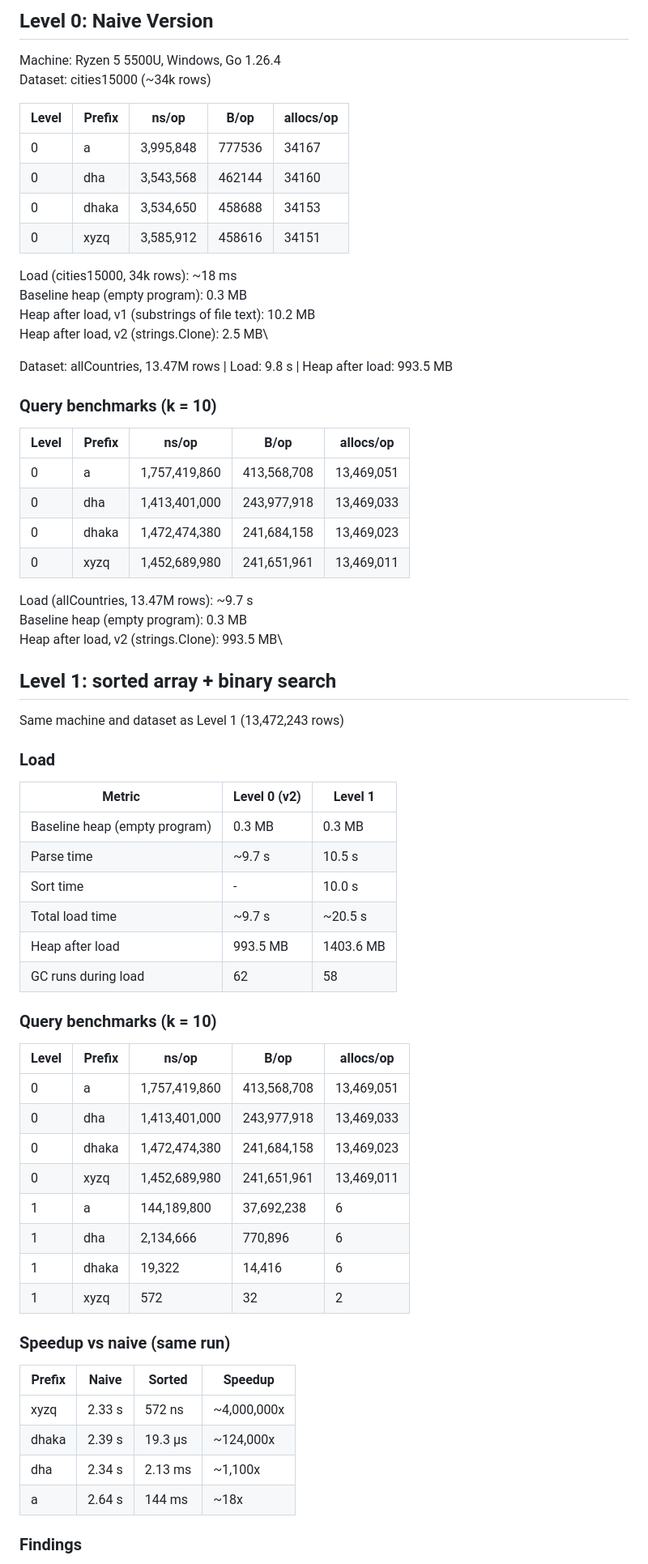
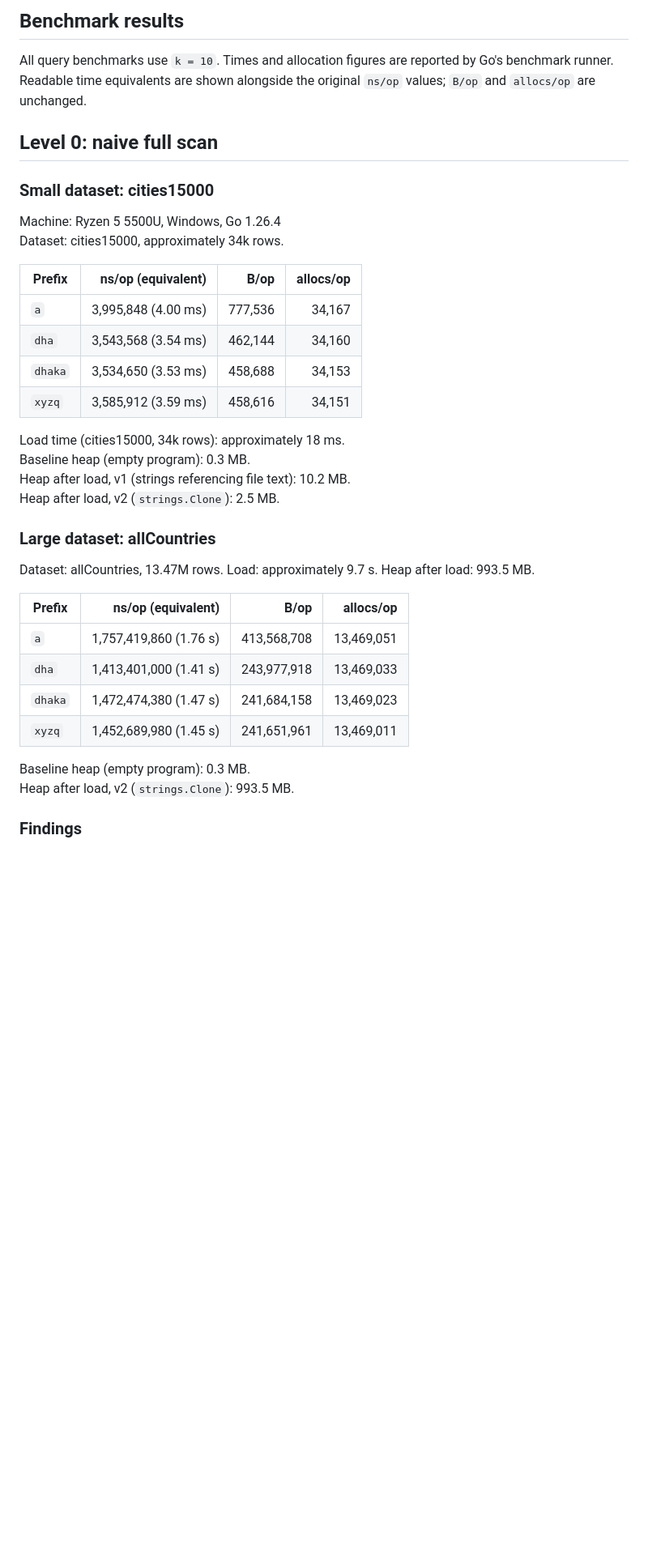
Before and after one commit to bhowmik94/autocomplete-10M, a Markdown page: RESULTS.md, the part around one of its changes. Shown at 81% size. Drawn GitHub-style; blank space fills up the shorter version.

```diff
--- a/RESULTS.md
+++ b/RESULTS.md
@@ -1,71 +1,39 @@
-## Level 0: Naive Version
+## Benchmark results
 
-Machine: Ryzen 5 5500U, Windows, Go 1.26.4\
-Dataset: cities15000 (~34k rows)
+All query benchmarks use `k = 10`. Times and allocation figures are reported by Go's benchmark runner. Readable time equivalents are shown alongside the original `ns/op` values; `B/op` and `allocs/op` are unchanged.
 
-| Level | Prefix | ns/op     | B/op   | allocs/op |
-|-------|--------|-----------|--------|-----------|
-| 0     | a      | 3,995,848 | 777536 | 34167     |
-| 0     | dha    | 3,543,568 | 462144 | 34160     |
-| 0     | dhaka  | 3,534,650 | 458688 | 34153     |
-| 0     | xyzq   | 3,585,912 | 458616 | 34151     |
+## Level 0: naive full scan
 
-Load (cities15000, 34k rows): ~18 ms\
-Baseline heap (empty program): 0.3 MB\
-Heap after load, v1 (substrings of file text): 10.2 MB\
-Heap after load, v2 (strings.Clone):            2.5 MB\
+### Small dataset: cities15000
 
-Dataset: allCountries, 13.47M rows | Load: 9.8 s | Heap after load: 993.5 MB
+Machine: Ryzen 5 5500U, Windows, Go 1.26.4
+Dataset: cities15000, approximately 34k rows.
 
-### Query benchmarks (k = 10)
+| Prefix | ns/op (equivalent) | B/op | allocs/op |
+|--------|-------------------:|-----:|----------:|
+| `a`    | 3,995,848 (4.00 ms) | 777,536 | 34,167 |
+| `dha`  | 3,543,568 (3.54 ms) | 462,144 | 34,160 |
+| `dhaka`| 3,534,650 (3.53 ms) | 458,688 | 34,153 |
+| `xyzq` | 3,585,912 (3.59 ms) | 458,616 | 34,151 |
 
-| Level | Prefix | ns/op         | B/op        | allocs/op  |
-|-------|--------|---------------|-------------|------------|
-| 0     | a      | 1,757,419,860 | 413,568,708 | 13,469,051 |
-| 0     | dha    | 1,413,401,000 | 243,977,918 | 13,469,033 |
-| 0     | dhaka  | 1,472,474,380 | 241,684,158 | 13,469,023 |
-| 0     | xyzq   | 1,452,689,980 | 241,651,961 | 13,469,011 |
+Load time (cities15000, 34k rows): approximately 18 ms.
+Baseline heap (empty program): 0.3 MB.
+Heap after load, v1 (strings referencing file text): 10.2 MB.
+Heap after load, v2 (`strings.Clone`): 2.5 MB.
 
-Load (allCountries, 13.47M rows): ~9.7 s\
-Baseline heap (empty program):       0.3 MB\
-Heap after load, v2 (strings.Clone): 993.5 MB\
+### Large dataset: allCountries
 
-## Level 1: sorted array + binary search
+Dataset: allCountries, 13.47M rows. Load: approximately 9.7 s. Heap after load: 993.5 MB.
 
-Same machine and dataset as Level 1 (13,472,243 rows)
+| Prefix | ns/op (equivalent) | B/op | allocs/op |
+|--------|-------------------:|-----:|----------:|
+| `a`    | 1,757,419,860 (1.76 s) | 413,568,708 | 13,469,051 |
+| `dha`  | 1,413,401,000 (1.41 s) | 243,977,918 | 13,469,033 |
+| `dhaka`| 1,472,474,380 (1.47 s) | 241,684,158 | 13,469,023 |
+| `xyzq` | 1,452,689,980 (1.45 s) | 241,651,961 | 13,469,011 |
 
-### Load
-
-| Metric                         | Level 0 (v2)  | Level 1       |
-|--------------------------------|---------------|---------------|
-| Baseline heap (empty program)  | 0.3 MB        | 0.3 MB        |
-| Parse time                     | ~9.7 s        | 10.5 s        |
-| Sort time                      | -             | 10.0 s        |
-| Total load time                | ~9.7 s        | ~20.5 s       |
-| Heap after load                | 993.5 MB      | 1403.6 MB     |
-| GC runs during load            | 62            | 58            |
-
-### Query benchmarks (k = 10)
-
-| Level | Prefix | ns/op         | B/op        | allocs/op  |
-|-------|--------|---------------|-------------|------------|
-| 0     | a      | 1,757,419,860 | 413,568,708 | 13,469,051 |
-| 0     | dha    | 1,413,401,000 | 243,977,918 | 13,469,033 |
-| 0     | dhaka  | 1,472,474,380 | 241,684,158 | 13,469,023 |
-| 0     | xyzq   | 1,452,689,980 | 241,651,961 | 13,469,011 |
-| 1     | a      | 144,189,800   | 37,692,238  | 6          |
-| 1     | dha    | 2,134,666     | 770,896     | 6          |
-| 1     | dhaka  | 19,322        | 14,416      | 6          |
-| 1     | xyzq   | 572           | 32          | 2          |
-
-### Speedup vs naive (same run)
-
-| Prefix | Naive   | Sorted  | Speedup     |
-|--------|---------|---------|-------------|
-| xyzq   | 2.33 s  | 572 ns  | ~4,000,000x |
-| dhaka  | 2.39 s  | 19.3 µs | ~124,000x   |
-| dha    | 2.34 s  | 2.13 ms | ~1,100x     |
-| a      | 2.64 s  | 144 ms  | ~18x        |
+Baseline heap (empty program): 0.3 MB.
+Heap after load, v2 (`strings.Clone`): 993.5 MB.
 
 ### Findings
 
```
Also changed, not shown: other parts of RESULTS.md (+89 -32 lines).
